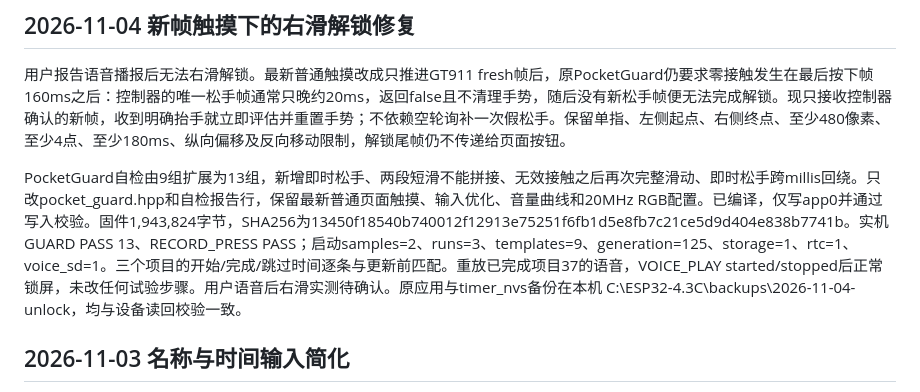
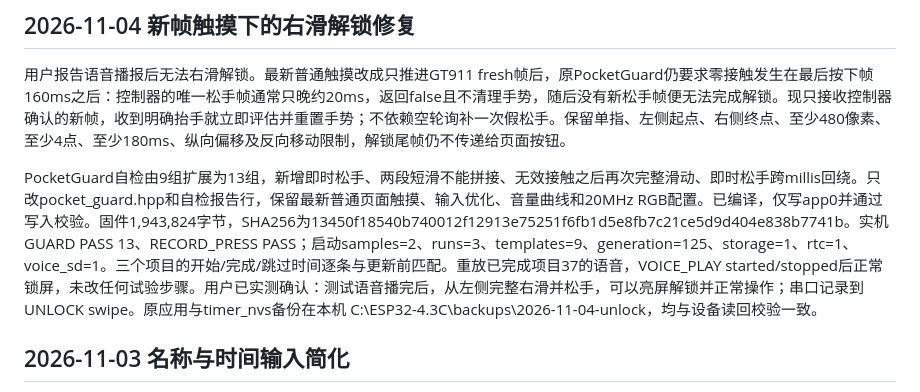
Before and after one commit to xvlihao11/shiyan-tixing-zhushou, a Markdown page: esp32-asphalt-timer-4.3c/CODEX_HANDOFF.md, the part around the change. Drawn GitHub-style.

Commit message:
Record successful user verification of post-voice swipe unlock

```diff
--- a/esp32-asphalt-timer-4.3c/CODEX_HANDOFF.md
+++ b/esp32-asphalt-timer-4.3c/CODEX_HANDOFF.md
@@ -3,7 +3,7 @@
 
 用户报告语音播报后无法右滑解锁。最新普通触摸改成只推进GT911 fresh帧后，原PocketGuard仍要求零接触发生在最后按下帧160ms之后：控制器的唯一松手帧通常只晚约20ms，返回false且不清理手势，随后没有新松手帧便无法完成解锁。现只接收控制器确认的新帧，收到明确抬手就立即评估并重置手势；不依赖空轮询补一次假松手。保留单指、左侧起点、右侧终点、至少480像素、至少4点、至少180ms、纵向偏移及反向移动限制，解锁尾帧仍不传递给页面按钮。
 
-PocketGuard自检由9组扩展为13组，新增即时松手、两段短滑不能拼接、无效接触之后再次完整滑动、即时松手跨millis回绕。只改pocket_guard.hpp和自检报告行，保留最新普通页面触摸、输入优化、音量曲线和20MHz RGB配置。已编译，仅写app0并通过写入校验。固件1,943,824字节，SHA256为13450f18540b740012f12913e75251f6fb1d5e8fb7c21ce5d9d404e838b7741b。实机GUARD PASS 13、RECORD_PRESS PASS；启动samples=2、runs=3、templates=9、generation=125、storage=1、rtc=1、voice_sd=1。三个项目的开始/完成/跳过时间逐条与更新前匹配。重放已完成项目37的语音，VOICE_PLAY started/stopped后正常锁屏，未改任何试验步骤。用户语音后右滑实测待确认。原应用与timer_nvs备份在本机 C:\ESP32-4.3C\backups\2026-11-04-unlock，均与设备读回校验一致。
+PocketGuard自检由9组扩展为13组，新增即时松手、两段短滑不能拼接、无效接触之后再次完整滑动、即时松手跨millis回绕。只改pocket_guard.hpp和自检报告行，保留最新普通页面触摸、输入优化、音量曲线和20MHz RGB配置。已编译，仅写app0并通过写入校验。固件1,943,824字节，SHA256为13450f18540b740012f12913e75251f6fb1d5e8fb7c21ce5d9d404e838b7741b。实机GUARD PASS 13、RECORD_PRESS PASS；启动samples=2、runs=3、templates=9、generation=125、storage=1、rtc=1、voice_sd=1。三个项目的开始/完成/跳过时间逐条与更新前匹配。重放已完成项目37的语音，VOICE_PLAY started/stopped后正常锁屏，未改任何试验步骤。用户已实测确认：测试语音播完后，从左侧完整右滑并松手，可以亮屏解锁并正常操作；串口记录到UNLOCK swipe。原应用与timer_nvs备份在本机 C:\ESP32-4.3C\backups\2026-11-04-unlock，均与设备读回校验一致。
 
 ## 2026-11-03 名称与时间输入简化
 
```
